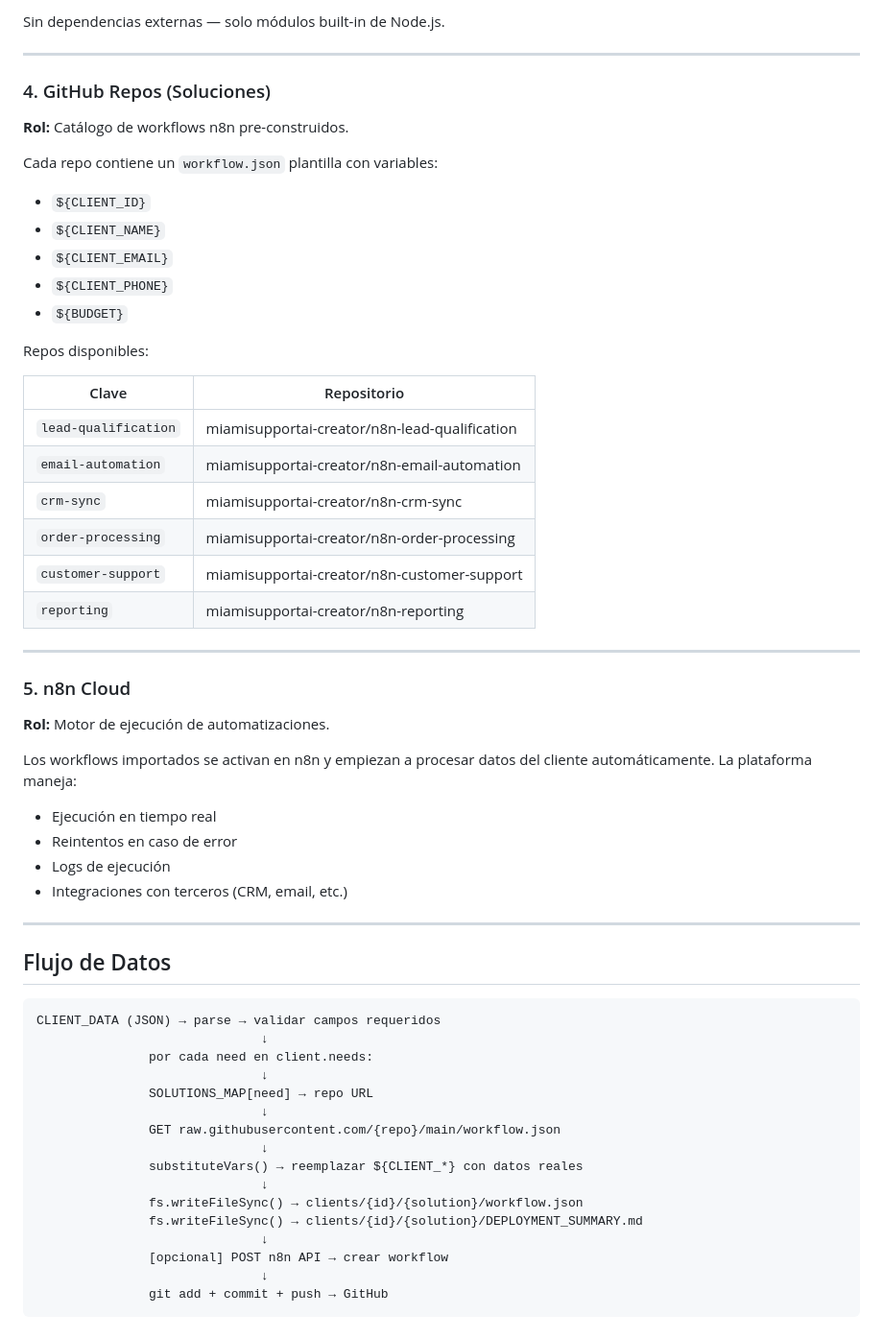
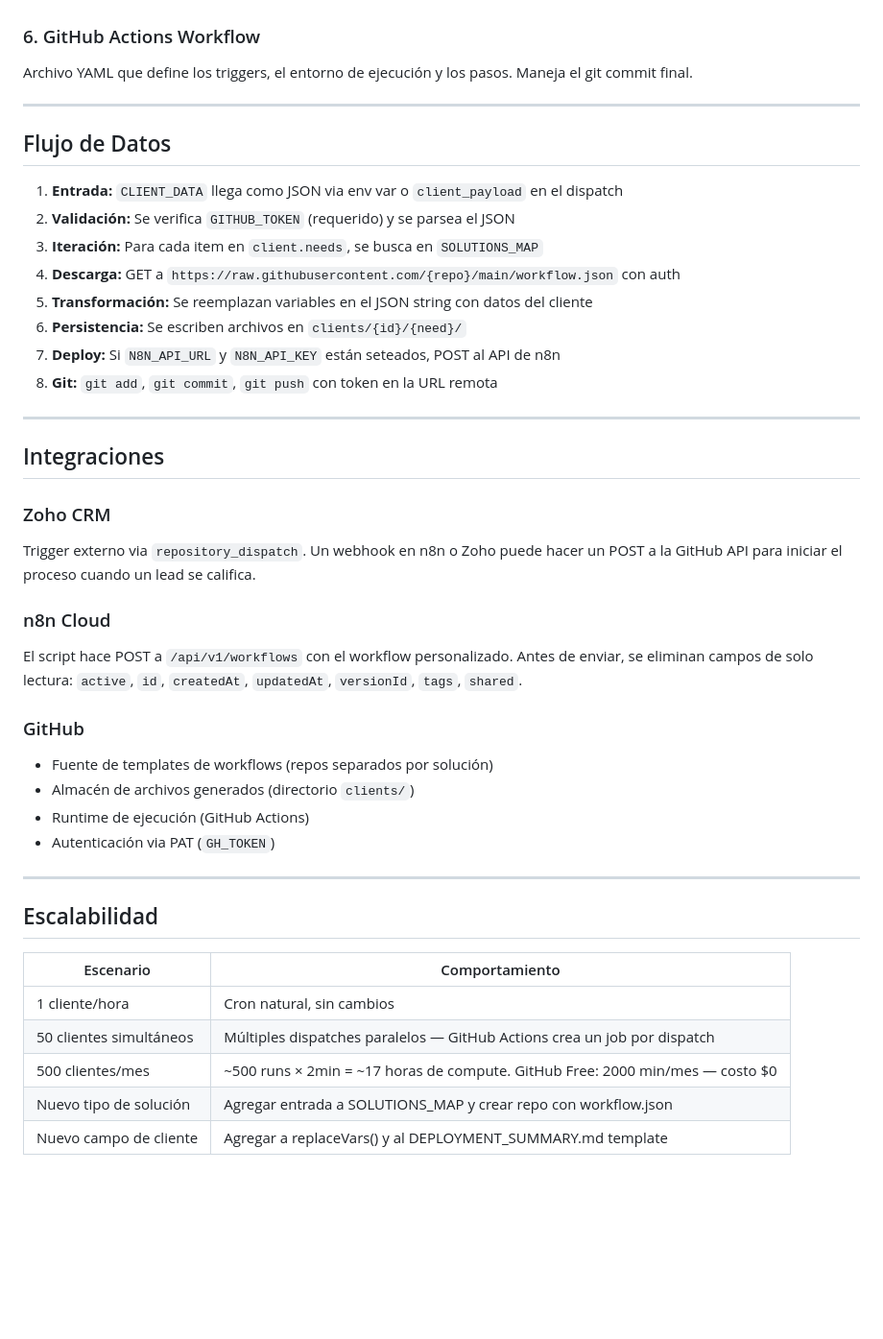
Before and after one commit to miamisupportai-creator/auto-solution-downloader, a Markdown page: docs/ARCHITECTURE.md, the part around one of its changes. Shown at 96% size. Rendered like a GitHub page; blank space fills up the shorter version.

````diff
--- a/docs/ARCHITECTURE.md
+++ b/docs/ARCHITECTURE.md
@@ -81,60 +80,43 @@ Pasos que ejecuta por cada solución requerida:
-Sin dependencias externas — solo módulos built-in de Node.js.
-
----
-
-### 4. GitHub Repos (Soluciones)
-
-**Rol:** Catálogo de workflows n8n pre-construidos.
-
-Cada repo contiene un `workflow.json` plantilla con variables:
-- `${CLIENT_ID}`
-- `${CLIENT_NAME}`
-- `${CLIENT_EMAIL}`
-- `${CLIENT_PHONE}`
-- `${BUDGET}`
-
-Repos disponibles:
-
-| Clave                 | Repositorio                                        |
-|-----------------------|----------------------------------------------------|
-| `lead-qualification`  | miamisupportai-creator/n8n-lead-qualification      |
-| `email-automation`    | miamisupportai-creator/n8n-email-automation        |
-| `crm-sync`            | miamisupportai-creator/n8n-crm-sync                |
-| `order-processing`    | miamisupportai-creator/n8n-order-processing        |
-| `customer-support`    | miamisupportai-creator/n8n-customer-support        |
-| `reporting`           | miamisupportai-creator/n8n-reporting               |
-
----
-
-### 5. n8n Cloud
-
-**Rol:** Motor de ejecución de automatizaciones.
-
-Los workflows importados se activan en n8n y empiezan a procesar datos del cliente automáticamente. La plataforma maneja:
-- Ejecución en tiempo real
-- Reintentos en caso de error
-- Logs de ejecución
-- Integraciones con terceros (CRM, email, etc.)
+### 6. GitHub Actions Workflow
+Archivo YAML que define los triggers, el entorno de ejecución y los pasos. Maneja el git commit final.
 
 ---
 
 ## Flujo de Datos
 
-```
-CLIENT_DATA (JSON) → parse → validar campos requeridos
-                              ↓
-               por cada need en client.needs:
-                              ↓
-               SOLUTIONS_MAP[need] → repo URL
-                              ↓
-               GET raw.githubusercontent.com/{repo}/main/workflow.json
-                              ↓
-               substituteVars() → reemplazar ${CLIENT_*} con datos reales
-                              ↓
-               fs.writeFileSync() → clients/{id}/{solution}/workflow.json
-               fs.writeFileSync() → clients/{id}/{solution}/DEPLOYMENT_SUMMARY.md
-                              ↓
-               [opcional] POST n8n API → crear workflow
-                              ↓
-               git add + commit + push → GitHub
-```
+1. **Entrada:** `CLIENT_DATA` llega como JSON via env var o `client_payload` en el dispatch
+2. **Validación:** Se verifica `GITHUB_TOKEN` (requerido) y se parsea el JSON
+3. **Iteración:** Para cada item en `client.needs`, se busca en `SOLUTIONS_MAP`
+4. **Descarga:** GET a `https://raw.githubusercontent.com/{repo}/main/workflow.json` con auth
+5. **Transformación:** Se reemplazan variables en el JSON string con datos del cliente
+6. **Persistencia:** Se escriben archivos en `clients/{id}/{need}/`
+7. **Deploy:** Si `N8N_API_URL` y `N8N_API_KEY` están seteados, POST al API de n8n
+8. **Git:** `git add`, `git commit`, `git push` con token en la URL remota
+
+---
+
+## Integraciones
+
+### Zoho CRM
+Trigger externo via `repository_dispatch`. Un webhook en n8n o Zoho puede hacer un POST a la GitHub API para iniciar el proceso cuando un lead se califica.
+
+### n8n Cloud
+El script hace POST a `/api/v1/workflows` con el workflow personalizado. Antes de enviar, se eliminan campos de solo lectura: `active`, `id`, `createdAt`, `updatedAt`, `versionId`, `tags`, `shared`.
+
+### GitHub
+- Fuente de templates de workflows (repos separados por solución)
+- Almacén de archivos generados (directorio `clients/`)
+- Runtime de ejecución (GitHub Actions)
+- Autenticación via PAT (`GH_TOKEN`)
+
+---
+
+## Escalabilidad
+
+| Escenario | Comportamiento |
+|-----------|----------------|
+| 1 cliente/hora | Cron natural, sin cambios |
+| 50 clientes simultáneos | Múltiples dispatches paralelos — GitHub Actions crea un job por dispatch |
+| 500 clientes/mes | ~500 runs × 2min = ~17 horas de compute. GitHub Free: 2000 min/mes — costo $0 |
+| Nuevo tipo de solución | Agregar entrada a SOLUTIONS_MAP y crear repo con workflow.json |
+| Nuevo campo de cliente | Agregar a replaceVars() y al DEPLOYMENT_SUMMARY.md template |
````
Also changed, not shown: other parts of docs/ARCHITECTURE.md (+65 -66 lines).
